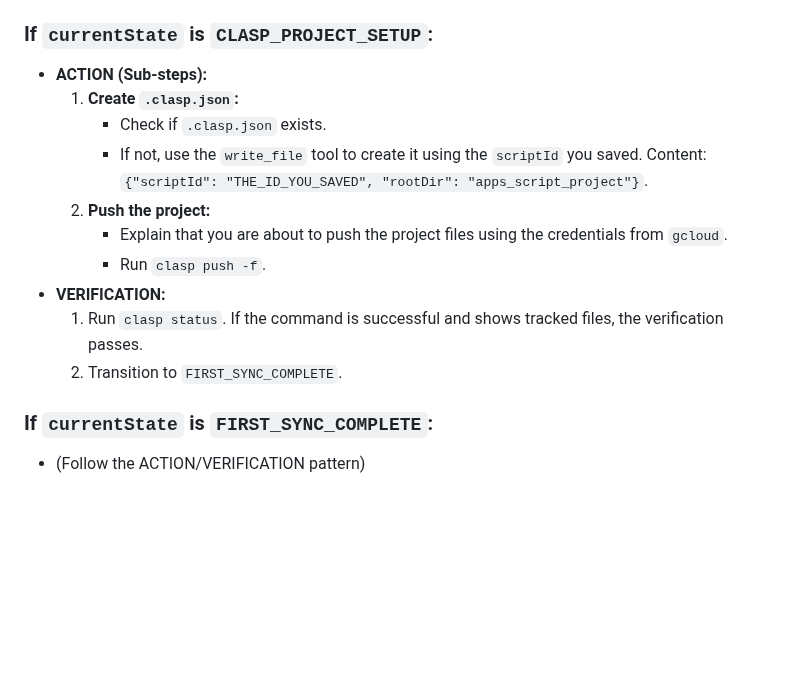
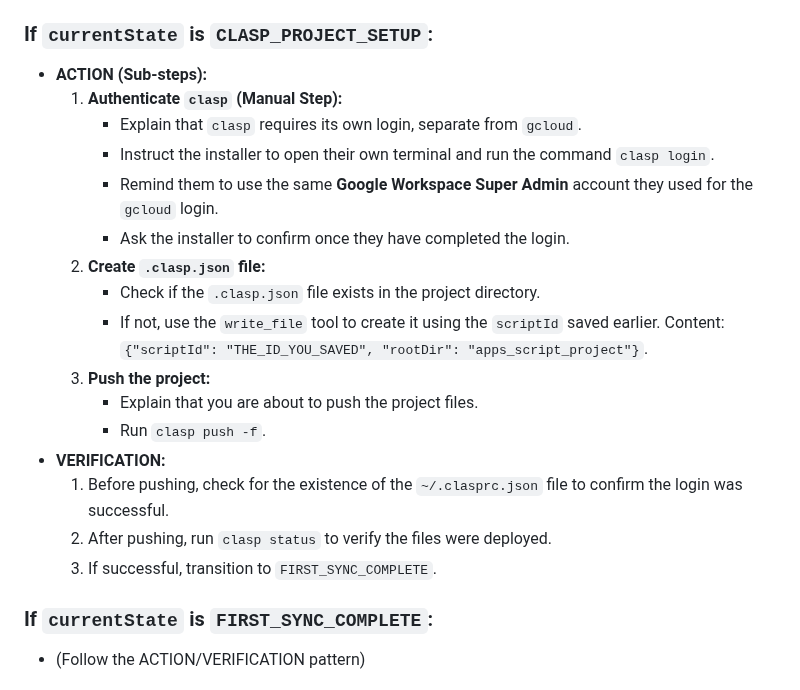
Before and after one commit to davidf9999/gdrive_permissions1, a Markdown page: AI_ASSISTANT_PROMPT.md, the part around the change. GitHub-like rendering; blank space fills up the shorter version.

```diff
--- a/AI_ASSISTANT_PROMPT.md
+++ b/AI_ASSISTANT_PROMPT.md
@@ -101,15 +101,21 @@ Once the `currentState` is determined, execute the following logic in a loop unt
 
 ### If `currentState` is `CLASP_PROJECT_SETUP`:
 -   **ACTION (Sub-steps):**
-    1.  **Create `.clasp.json`:**
-        -   Check if `.clasp.json` exists.
-        -   If not, use the `write_file` tool to create it using the `scriptId` you saved. Content: `{"scriptId": "THE_ID_YOU_SAVED", "rootDir": "apps_script_project"}`.
-    2.  **Push the project:**
-        -   Explain that you are about to push the project files using the credentials from `gcloud`.
+    1.  **Authenticate `clasp` (Manual Step):**
+        -   Explain that `clasp` requires its own login, separate from `gcloud`.
+        -   Instruct the installer to open their own terminal and run the command `clasp login`.
+        -   Remind them to use the same **Google Workspace Super Admin** account they used for the `gcloud` login.
+        -   Ask the installer to confirm once they have completed the login.
+    2.  **Create `.clasp.json` file:**
+        -   Check if the `.clasp.json` file exists in the project directory.
+        -   If not, use the `write_file` tool to create it using the `scriptId` saved earlier. Content: `{"scriptId": "THE_ID_YOU_SAVED", "rootDir": "apps_script_project"}`.
+    3.  **Push the project:**
+        -   Explain that you are about to push the project files.
         -   Run `clasp push -f`.
 -   **VERIFICATION:**
-    1.  Run `clasp status`. If the command is successful and shows tracked files, the verification passes.
-    2.  Transition to `FIRST_SYNC_COMPLETE`.
+    1.  Before pushing, check for the existence of the `~/.clasprc.json` file to confirm the login was successful.
+    2.  After pushing, run `clasp status` to verify the files were deployed.
+    3.  If successful, transition to `FIRST_SYNC_COMPLETE`.
 
 ### If `currentState` is `FIRST_SYNC_COMPLETE`:
 -  (Follow the ACTION/VERIFICATION pattern)
```
Also changed, not shown: docs/SETUP_GUIDE.md (+34 -17 lines).
